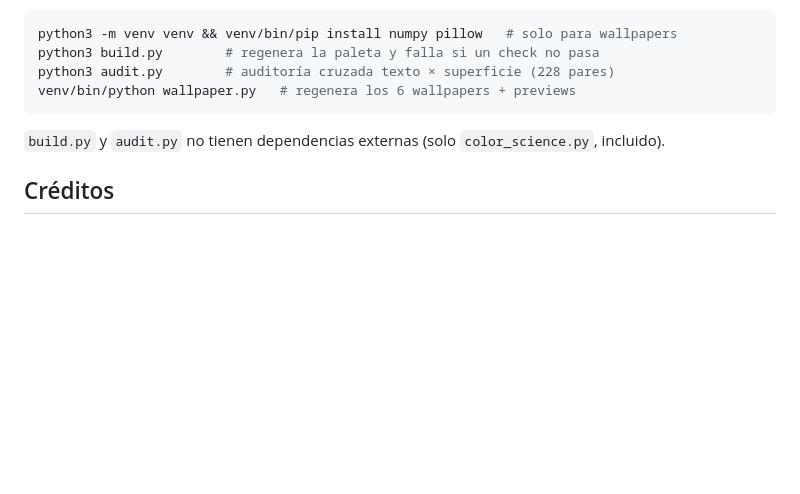
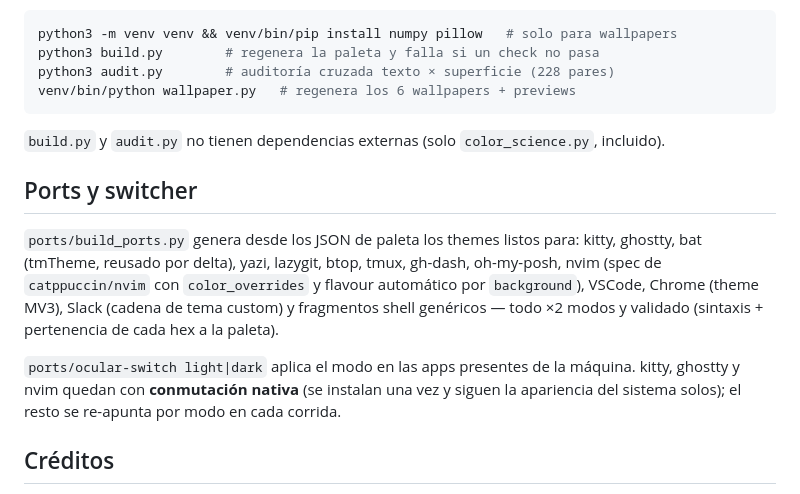
Before and after one commit to Pit-CL/ocular, a Markdown page: README.md, the part around the change. Rendered like a GitHub page; blank space fills up the shorter version.

Commit message:
docs: tema Slack (cadenas custom) y sección de ports/switcher en README (#4)

```diff
--- a/README.md
+++ b/README.md
@@ -63,6 +63,20 @@ venv/bin/python wallpaper.py   # regenera los 6 wallpapers + previews
 `build.py` y `audit.py` no tienen dependencias externas (solo `color_science.py`,
 incluido).
 
+## Ports y switcher
+
+`ports/build_ports.py` genera desde los JSON de paleta los themes listos para:
+kitty, ghostty, bat (tmTheme, reusado por delta), yazi, lazygit, btop, tmux,
+gh-dash, oh-my-posh, nvim (spec de `catppuccin/nvim` con `color_overrides` y
+flavour automático por `background`), VSCode, Chrome (theme MV3), Slack (cadena
+de tema custom) y fragmentos shell genéricos — todo ×2 modos y validado
+(sintaxis + pertenencia de cada hex a la paleta).
+
+`ports/ocular-switch light|dark` aplica el modo en las apps presentes de la
+máquina. kitty, ghostty y nvim quedan con **conmutación nativa** (se instalan
+una vez y siguen la apariencia del sistema solos); el resto se re-apunta por
+modo en cada corrida.
+
 ## Créditos
 
 - **[Catppuccin](https://github.com/catppuccin/palette)** (MIT) — estructura de
```
Also changed, not shown: 1 other file.
